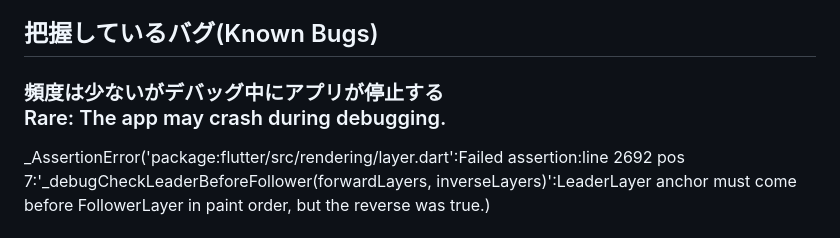
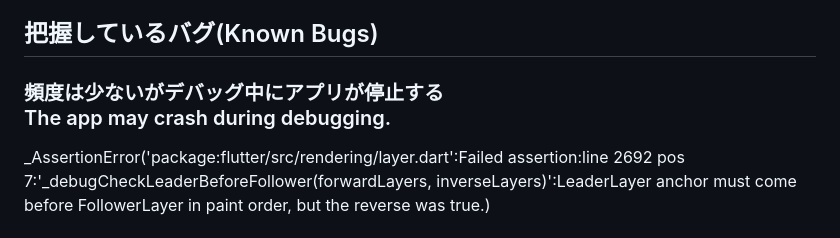
Before and after one commit to MasakiNiwa/SimpleMultiStopwatch, a Markdown page: README.md, the part around one of its changes. GitHub-like rendering.

Commit message:
READMEの修正

```diff
--- a/README.md
+++ b/README.md
@@ -30,7 +30,7 @@ The goal is to create an app that allows users to use multiple simple stopwatche
 　(Running stopwatches will resume operation upon restart, reflecting the time the app was closed.) <br>
 
 ## 把握しているバグ(Known Bugs)
-### 頻度は少ないがデバッグ中にアプリが停止する<br>Rare: The app may crash during debugging.
+### 頻度は少ないがデバッグ中にアプリが停止する<br>The app may crash during debugging.
 _AssertionError('package:flutter/src/rendering/layer.dart':Failed assertion:line 2692 pos 7:'_debugCheckLeaderBeforeFollower(forwardLayers, inverseLayers)':LeaderLayer anchor must come before FollowerLayer in paint order, but the reverse was true.)<br>
 <br>
 発生開始時期：ReorderableListViewを使用開始した頃から<br>
```
Also changed, not shown: other parts of README.md (+1 -1 lines).
